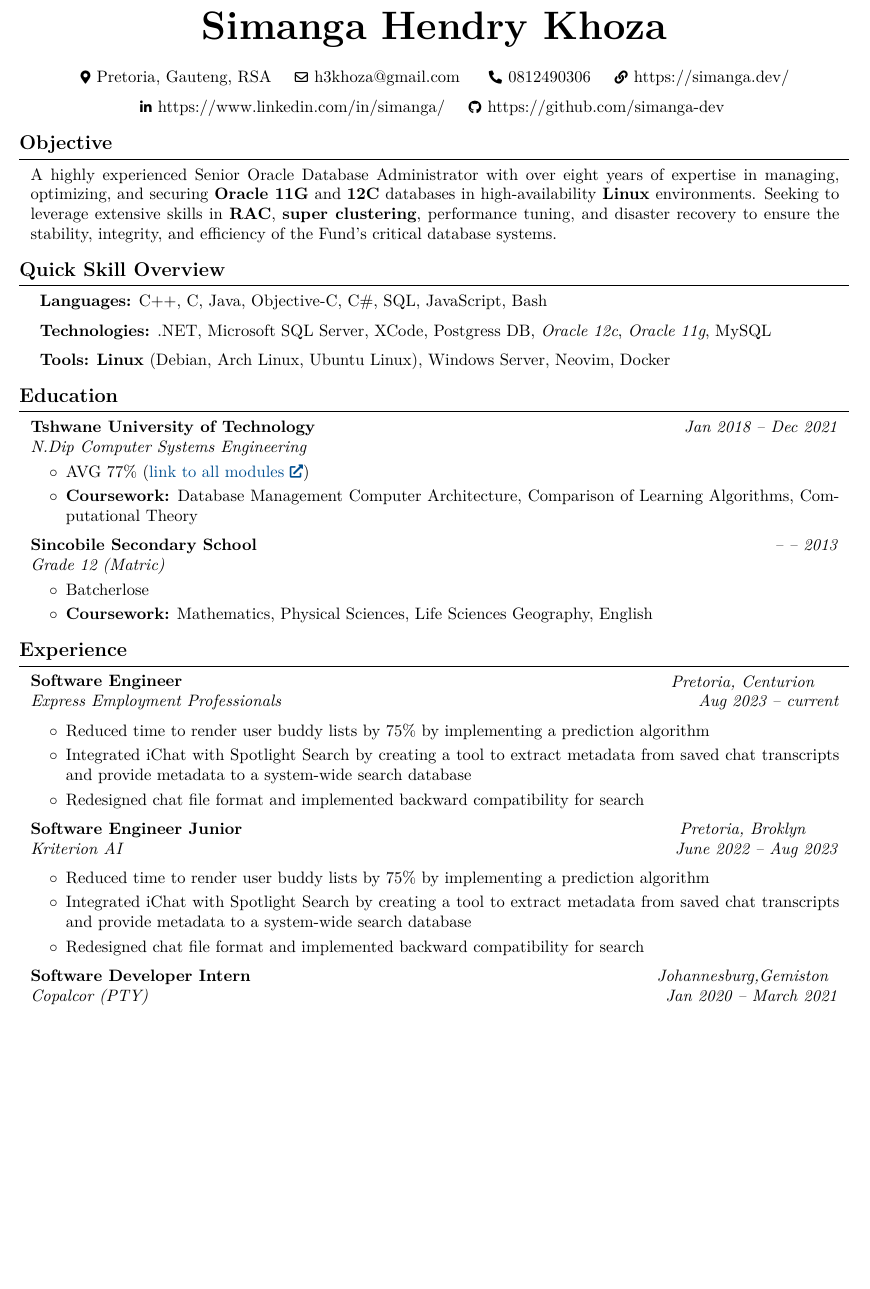
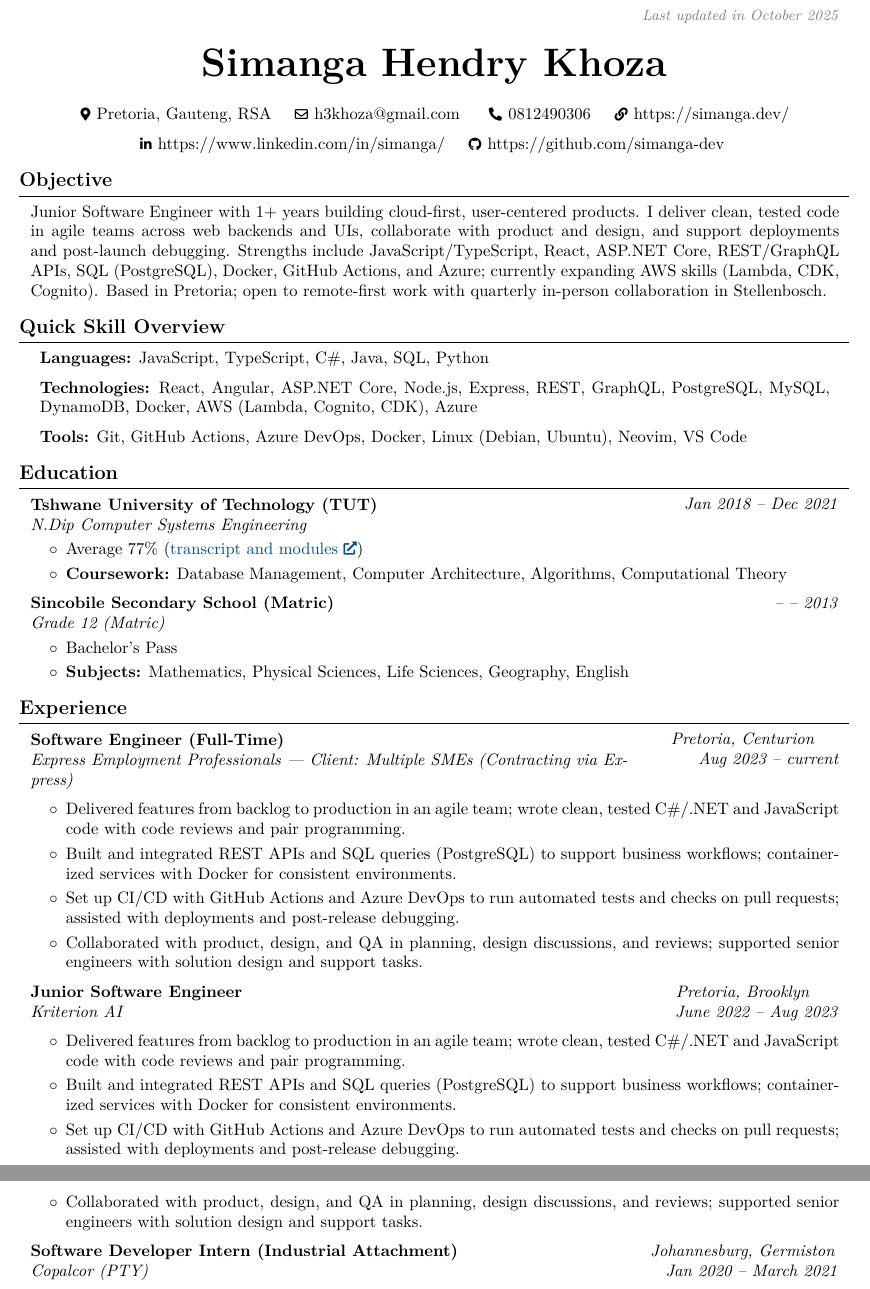
Before and after one commit to simanga-dev/resume, a LaTeX document (main.tex): part of page 1 of 2 before the commit and two parts of pages 1 and 2 of 2 after it, the two joined at a grey line, cut at the place of the change, the shorter picture padded with empty space. Compiled offline with pdfLaTeX.

Commit message:
unkown job for now

```diff
--- a/main.tex
+++ b/main.tex
@@ -19,8 +19,8 @@
 \usepackage{fontawesome5} % for using icons
 \usepackage{amsmath} % for math
 \usepackage[
-    pdftitle={John Doe's CV},
-    pdfauthor={John Doe},
+    pdftitle={Simanga Hendry Khoza — Resume},
+    pdfauthor={Simanga Hendry Khoza},
     pdfcreator={LaTeX with RenderCV},
     colorlinks=true,
     urlcolor=primaryColor
@@ -130,7 +130,7 @@
         \LenToUnit{\paperwidth-2 cm-0.2 cm+0.05cm},
         \LenToUnit{\paperheight-1.0 cm}
     ){\vtop{{\null}\makebox[0pt][c]{
-        \small\color{gray}\textit{Last updated in September 2024}\hspace{\widthof{Last updated in September 2024}}
+        \small\color{gray}\textit{Last updated in October 2025}\hspace{\widthof{Last updated in October 2025}}
     }}}%
   }%
 }%
@@ -186,21 +186,21 @@
 
     \section{Objective}
         \begin{onecolentry}
-            A highly experienced Senior Oracle Database Administrator with over eight years of expertise in managing, optimizing, and securing \textbf{Oracle 11G} and \textbf{12C} databases in high-availability \textbf{Linux} environments. Seeking to leverage extensive skills in \textbf{RAC}, \textbf{super clustering}, performance tuning, and disaster recovery to ensure the stability, integrity, and efficiency of the Fund's critical database systems.
+            Junior Software Engineer with 1+ years building cloud-first, user-centered products. I deliver clean, tested code in agile teams across web backends and UIs, collaborate with product and design, and support deployments and post-launch debugging. Strengths include JavaScript/TypeScript, React, ASP.NET Core, REST/GraphQL APIs, SQL (PostgreSQL), Docker, GitHub Actions, and Azure; currently expanding AWS skills (Lambda, CDK, Cognito). Based in Pretoria; open to remote-first work with quarterly in-person collaboration in Stellenbosch.
         \end{onecolentry}
     \section{Quick Skill Overview}
 
     \begin{onecolentry}
         \begin{onecolentry}
-            \textbf{Languages:} C++, C, Java, Objective-C, C\#, SQL, JavaScript, Bash
+            \textbf{Languages:} JavaScript, TypeScript, C\#, Java, SQL, Python
         \end{onecolentry}
         \vspace{0.2 cm}
         \begin{onecolentry}
-            \textbf{Technologies:} .NET, Microsoft SQL Server, XCode, Postgress DB, \textit{Oracle 12c}, \textit{Oracle 11g}, MySQL
+            \textbf{Technologies:} React, Angular, ASP.NET Core, Node.js, Express, REST, GraphQL, PostgreSQL, MySQL, DynamoDB, Docker, AWS (Lambda, Cognito, CDK), Azure
         \end{onecolentry}
         \vspace{0.2 cm}
         \begin{onecolentry}
-            \textbf{Tools:} \textbf{Linux} (Debian, Arch Linux, Ubuntu Linux), Windows Server, Neovim, Docker
+            \textbf{Tools:} Git, GitHub Actions, Azure DevOps, Docker, Linux (Debian, Ubuntu), Neovim, VS Code
         \end{onecolentry}
     \end{onecolentry}
 
@@ -209,7 +209,7 @@
         \begin{twocolentry}{
 
         \textit{Jan 2018 – Dec 2021}}
-            \textbf{Tshwane University of Technology}
+            \textbf{Tshwane University of Technology (TUT)}
             \newline
             \textit{N.Dip Computer Systems Engineering}
         \end{twocolentry}
@@ -217,8 +217,8 @@
         \vspace{0.10 cm}
         \begin{onecolentry}
             \begin{highlights}
-                \item AVG 77\% (\href{https://github.com/simanga-dev/simanga-dev.github.io/blob/40c3be6e23f2a5a44615d7b048085a03802c4972/public/static/documents/NDip_Computer_Systems_PhasingOut_2022.pdf}{link to all modules})
-                \item \textbf{Coursework:} Database Management Computer Architecture, Comparison of Learning Algorithms, Computational Theory
+                \item Average 77\% (\href{https://github.com/simanga-dev/simanga-dev.github.io/blob/40c3be6e23f2a5a44615d7b048085a03802c4972/public/static/documents/NDip_Computer_Systems_PhasingOut_2022.pdf}{transcript and modules})
+                \item \textbf{Coursework:} Database Management, Computer Architecture, Algorithms, Computational Theory
             \end{highlights}
         \end{onecolentry}
 
@@ -227,7 +227,7 @@
         \begin{twocolentry}{
 
         \textit{– – 2013}}
-            \textbf{Sincobile Secondary School}
+            \textbf{Sincobile Secondary School (Matric) }
             \newline
             \textit{Grade 12 (Matric)}
         \end{twocolentry}
@@ -235,8 +235,8 @@
         \vspace{0.10 cm}
         \begin{onecolentry}
             \begin{highlights}
-                \item Batcherlose % (\href{https://github.com/simanga-dev/simanga-dev.github.io/blob/40c3be6e23f2a5a44615d7b048085a03802c4972/public/static/documents/NDip_Computer_Systems_PhasingOut_2022.pdf}{link to all modules})
-                \item \textbf{Coursework:} Mathematics, Physical Sciences, Life Sciences Geography, English
+                \item Bachelor’s Pass
+                \item \textbf{Subjects:} Mathematics, Physical Sciences, Life Sciences, Geography, English
             \end{highlights}
         \end{onecolentry}
 
@@ -246,27 +246,28 @@
         \textit{Pretoria, Centurion}
         \newline
         \textit{Aug 2023 – current}}
-            \textbf{Software Engineer}
+            \textbf{Software Engineer (Full-Time) }
             \newline
-            \textit{Express Employment Professionals}
+            \textit{Express Employment Professionals — Client: Multiple SMEs (Contracting via Express) }
         \end{twocolentry}
 
         \vspace{0.20 cm}
         \begin{onecolentry}
             \begin{highlights}
-                \item Reduced time to render user buddy lists by 75\% by implementing a prediction algorithm
-                \item Integrated iChat with Spotlight Search by creating a tool to extract metadata from saved chat transcripts and provide metadata to a system-wide search database
-                \item Redesigned chat file format and implemented backward compatibility for search
+                \item Delivered features from backlog to production in an agile team; wrote clean, tested C\#/.NET and JavaScript code with code reviews and pair programming.
+                \item Built and integrated REST APIs and SQL queries (PostgreSQL) to support business workflows; containerized services with Docker for consistent environments.
+                \item Set up CI/CD with GitHub Actions and Azure DevOps to run automated tests and checks on pull requests; assisted with deployments and post-release debugging.
+                \item Collaborated with product, design, and QA in planning, design discussions, and reviews; supported senior engineers with solution design and support tasks.
             \end{highlights}
         \end{onecolentry}
 
         \vspace{0.2 cm}
 
         \begin{twocolentry}{
-        \textit{Pretoria, Broklyn}
+        \textit{Pretoria, Brooklyn}
         \newline
         \textit{June 2022 – Aug 2023}}
-            \textbf{Software Engineer Junior}
+            \textbf{Junior Software Engineer}
             \newline
             \textit{Kriterion AI}
         \end{twocolentry}
@@ -274,19 +275,20 @@
         \vspace{0.20 cm}
         \begin{onecolentry}
             \begin{highlights}
-                \item Reduced time to render user buddy lists by 75\% by implementing a prediction algorithm
-                \item Integrated iChat with Spotlight Search by creating a tool to extract metadata from saved chat transcripts and provide metadata to a system-wide search database
-                \item Redesigned chat file format and implemented backward compatibility for search
+                \item Delivered features from backlog to production in an agile team; wrote clean, tested C\#/.NET and JavaScript code with code reviews and pair programming.
+                \item Built and integrated REST APIs and SQL queries (PostgreSQL) to support business workflows; containerized services with Docker for consistent environments.
+                \item Set up CI/CD with GitHub Actions and Azure DevOps to run automated tests and checks on pull requests; assisted with deployments and post-release debugging.
+                \item Collaborated with product, design, and QA in planning, design discussions, and reviews; supported senior engineers with solution design and support tasks.
             \end{highlights}
         \end{onecolentry}
 
         \vspace{0.2 cm}
 
         \begin{twocolentry}{
-        \textit{Johannesburg,Gemiston}
+        \textit{Johannesburg, Germiston}
         \newline
         \textit{Jan 2020 – March 2021}}
-            \textbf{Software Developer Intern}
+            \textbf{Software Developer Intern (Industrial Attachment) }
             \newline
             \textit{Copalcor (PTY)}
         \end{twocolentry}
```
Also changed, not shown: job-description.md (added, +72 -0 lines), main.tex (29 more changed lines).
